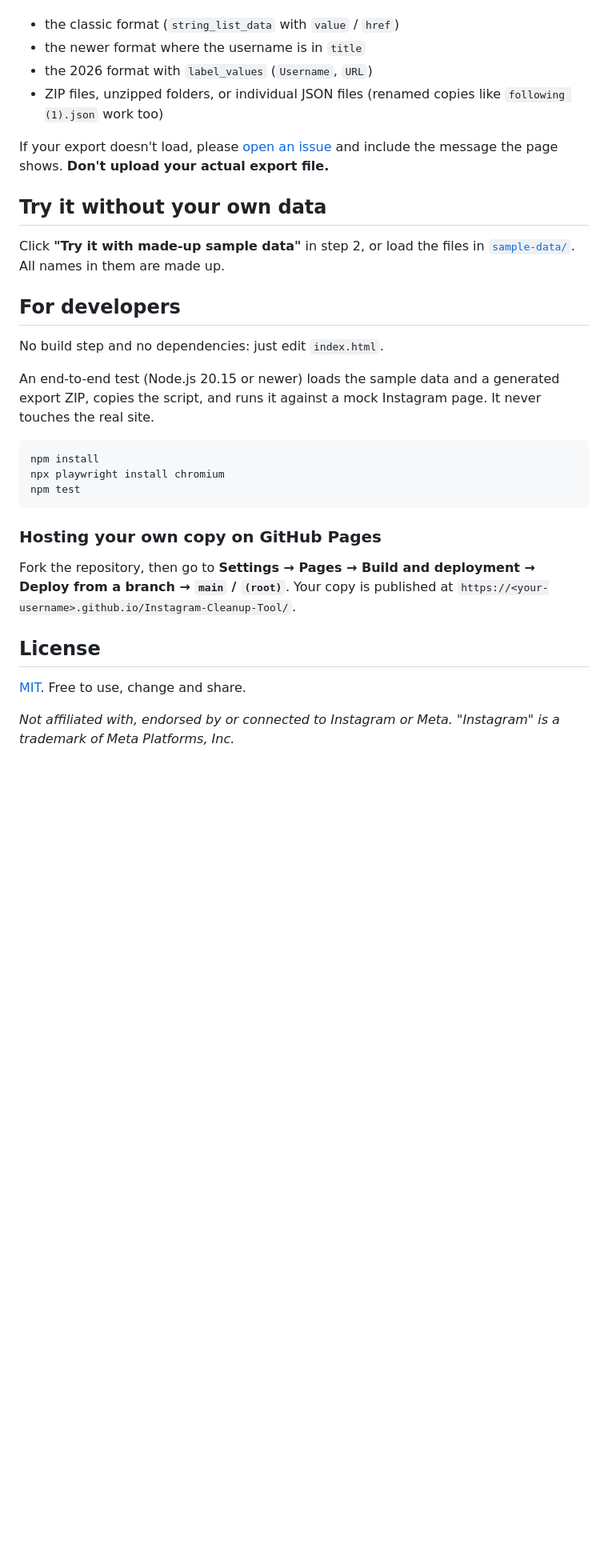
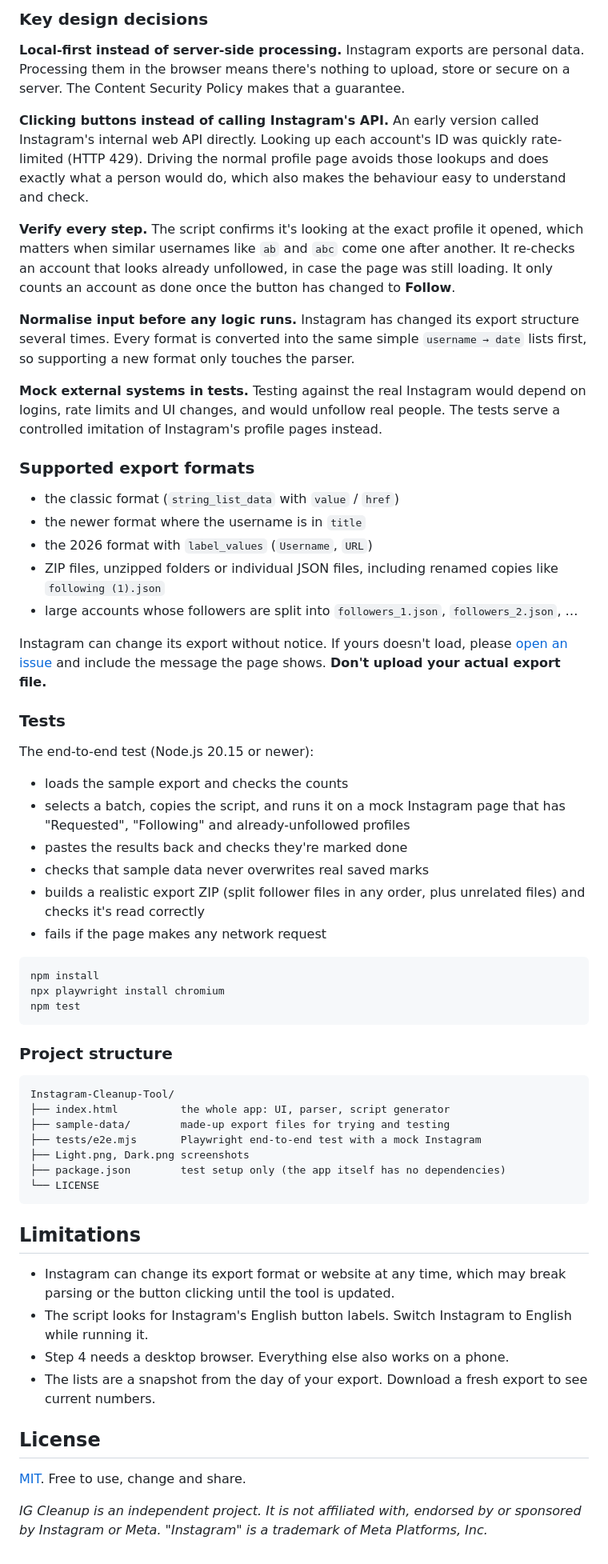
Before and after one commit to Mahmooodsaeed/IG-Cleanup-Tool, a Markdown page: README.md, the part around one of its changes. Shown at 80% size. Drawn GitHub-style; blank space fills up the shorter version.

````diff
--- a/README.md
+++ b/README.md
@@ -67,20 +114,35 @@ Instagram changes its export format from time to time. IG Cleanup reads:
+### Key design decisions
+
+**Local-first instead of server-side processing.** Instagram exports are personal data. Processing them in the browser means there's nothing to upload, store or secure on a server. The Content Security Policy makes that a guarantee.
+
+**Clicking buttons instead of calling Instagram's API.** An early version called Instagram's internal web API directly. Looking up each account's ID was quickly rate-limited (HTTP 429). Driving the normal profile page avoids those lookups and does exactly what a person would do, which also makes the behaviour easy to understand and check.
+
+**Verify every step.** The script confirms it's looking at the exact profile it opened, which matters when similar usernames like `ab` and `abc` come one after another. It re-checks an account that looks already unfollowed, in case the page was still loading. It only counts an account as done once the button has changed to **Follow**.
+
+**Normalise input before any logic runs.** Instagram has changed its export structure several times. Every format is converted into the same simple `username → date` lists first, so supporting a new format only touches the parser.
+
+**Mock external systems in tests.** Testing against the real Instagram would depend on logins, rate limits and UI changes, and would unfollow real people. The tests serve a controlled imitation of Instagram's profile pages instead.
+
+### Supported export formats
 
 - the classic format (`string_list_data` with `value` / `href`)
 - the newer format where the username is in `title`
 - the 2026 format with `label_values` (`Username`, `URL`)
-- ZIP files, unzipped folders, or individual JSON files (renamed copies like `following (1).json` work too)
+- ZIP files, unzipped folders or individual JSON files, including renamed copies like `following (1).json`
+- large accounts whose followers are split into `followers_1.json`, `followers_2.json`, …
 
-If your export doesn't load, please [open an issue](../../issues) and include the message the page shows. **Don't upload your actual export file.**
+Instagram can change its export without notice. If yours doesn't load, please [open an issue](../../issues) and include the message the page shows. **Don't upload your actual export file.**
 
-## Try it without your own data
+### Tests
 
-Click **"Try it with made-up sample data"** in step 2, or load the files in [`sample-data/`](sample-data/). All names in them are made up.
+The end-to-end test (Node.js 20.15 or newer):
 
-## For developers
-
-No build step and no dependencies: just edit `index.html`.
-
-An end-to-end test (Node.js 20.15 or newer) loads the sample data and a generated export ZIP, copies the script, and runs it against a mock Instagram page. It never touches the real site.
+- loads the sample export and checks the counts
+- selects a batch, copies the script, and runs it on a mock Instagram page that has "Requested", "Following" and already-unfollowed profiles
+- pastes the results back and checks they're marked done
+- checks that sample data never overwrites real saved marks
+- builds a realistic export ZIP (split follower files in any order, plus unrelated files) and checks it's read correctly
+- fails if the page makes any network request
 
 ```bash
 npm install
@@ -88,12 +150,27 @@ npx playwright install chromium
 npm test
 ```
 
-### Hosting your own copy on GitHub Pages
+### Project structure
 
-Fork the repository, then go to **Settings → Pages → Build and deployment → Deploy from a branch → `main` / `(root)`**. Your copy is published at `https://<your-username>.github.io/Instagram-Cleanup-Tool/`.
+```text
+Instagram-Cleanup-Tool/
+├── index.html          the whole app: UI, parser, script generator
+├── sample-data/        made-up export files for trying and testing
+├── tests/e2e.mjs       Playwright end-to-end test with a mock Instagram
+├── Light.png, Dark.png screenshots
+├── package.json        test setup only (the app itself has no dependencies)
+└── LICENSE
+```
+
+## Limitations
+
+- Instagram can change its export format or website at any time, which may break parsing or the button clicking until the tool is updated.
+- The script looks for Instagram's English button labels. Switch Instagram to English while running it.
+- Step 4 needs a desktop browser. Everything else also works on a phone.
+- The lists are a snapshot from the day of your export. Download a fresh export to see current numbers.
 
 ## License
 
 [MIT](LICENSE). Free to use, change and share.
 
-*Not affiliated with, endorsed by or connected to Instagram or Meta. "Instagram" is a trademark of Meta Platforms, Inc.*
+*IG Cleanup is an independent project. It is not affiliated with, endorsed by or sponsored by Instagram or Meta. "Instagram" is a trademark of Meta Platforms, Inc.*
````
Also changed, not shown: other parts of README.md (+59 -12 lines).
